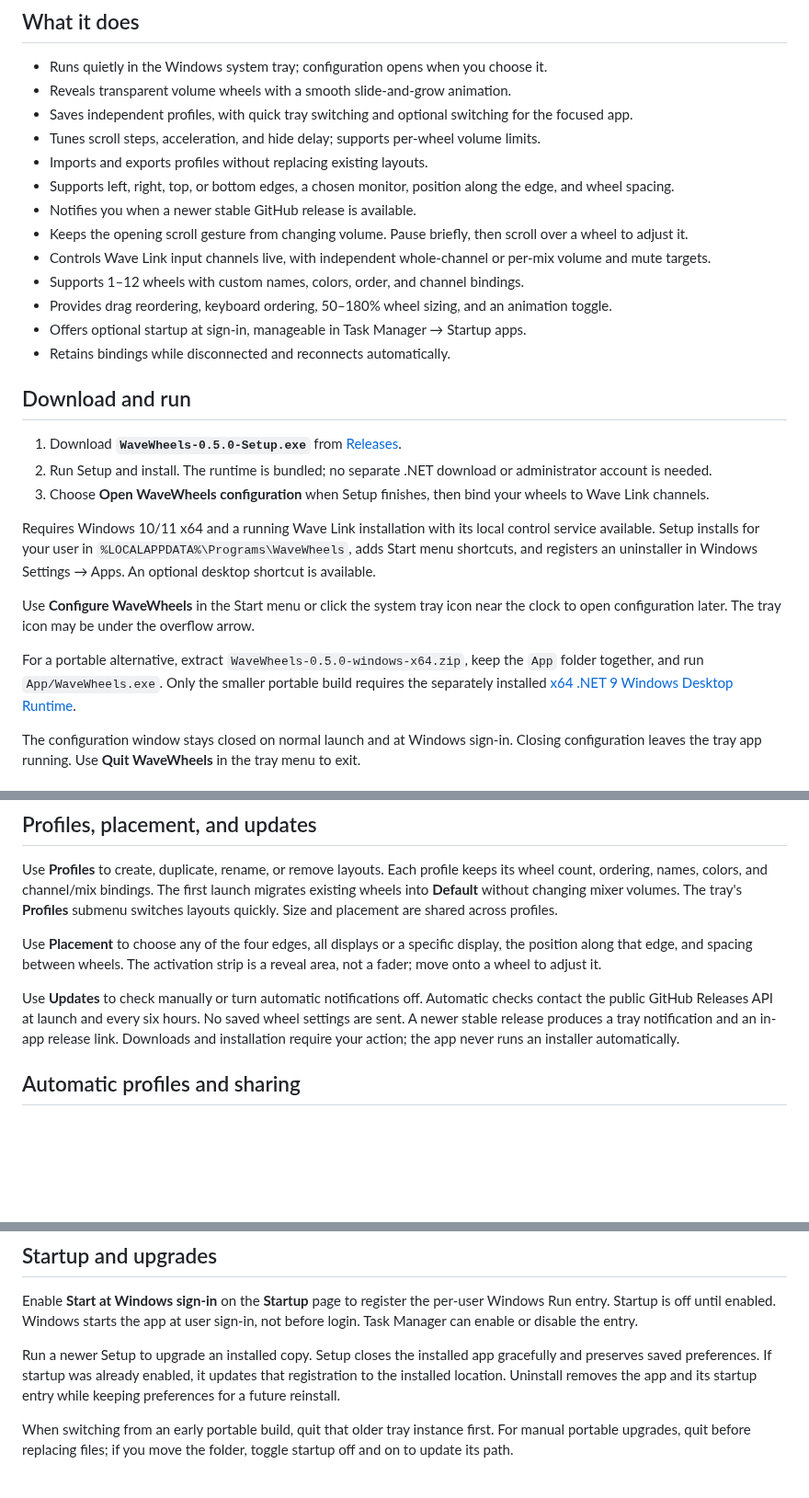
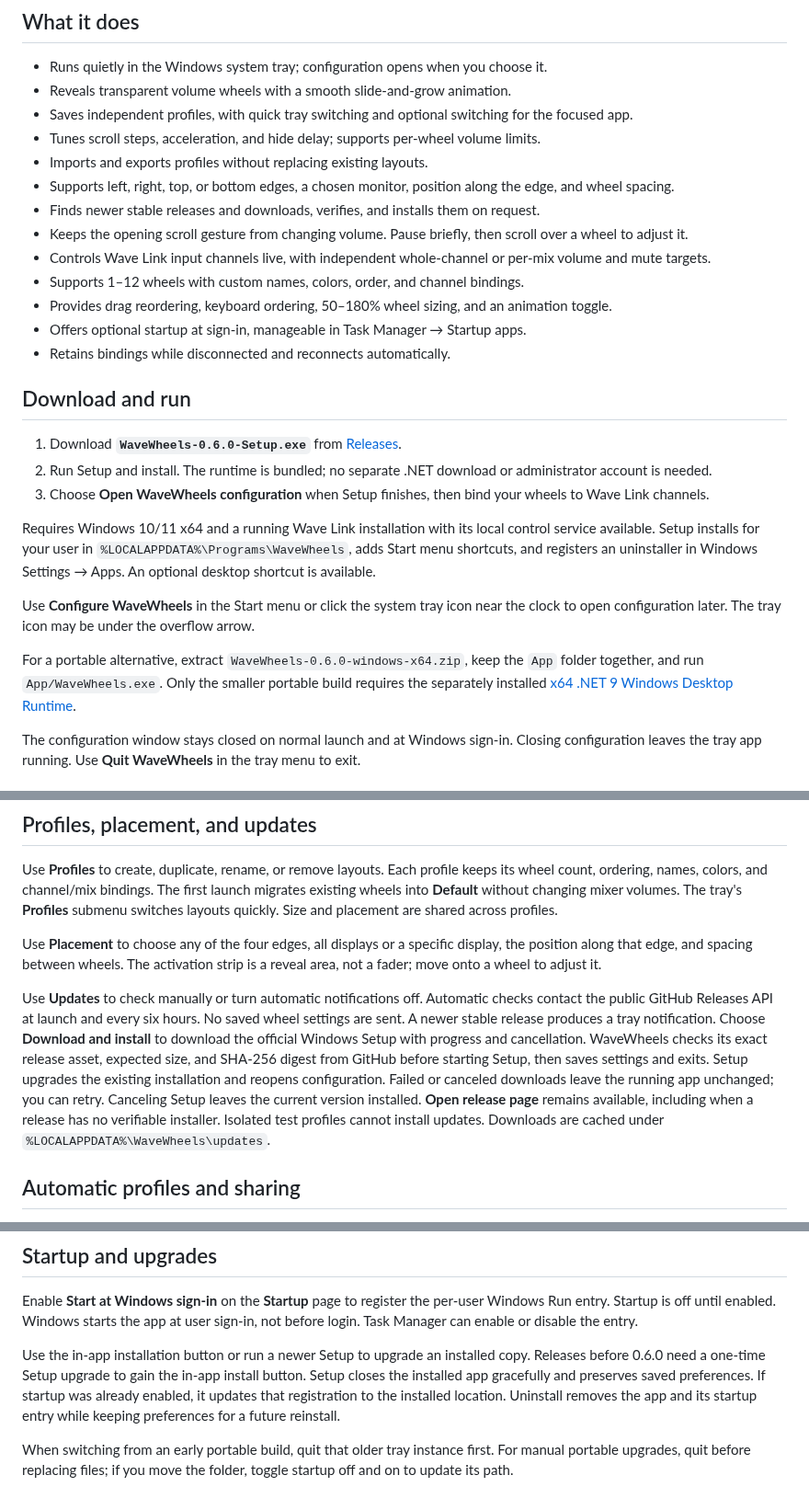
Before and after one commit to notjacobwashere/WaveWheels, a Markdown page: README.md, 3 parts joined by grey strips. Shown at 92% size. GitHub-like rendering; blank space fills up the shorter version.

Commit message:
Add verified in-app update installation and automatic reopening

```diff
--- a/README.md
+++ b/README.md
@@ -14,7 +14,7 @@ An osu!-inspired control surface for **Elgato Wave Link**, one scroll away from
 - Tunes scroll steps, acceleration, and hide delay; supports per-wheel volume limits.
 - Imports and exports profiles without replacing existing layouts.
 - Supports left, right, top, or bottom edges, a chosen monitor, position along the edge, and wheel spacing.
-- Notifies you when a newer stable GitHub release is available.
+- Finds newer stable releases and downloads, verifies, and installs them on request.
 - Keeps the opening scroll gesture from changing volume. Pause briefly, then scroll over a wheel to adjust it.
 - Controls Wave Link input channels live, with independent whole-channel or per-mix volume and mute targets.
 - Supports 1–12 wheels with custom names, colors, order, and channel bindings.
@@ -24,7 +24,7 @@ An osu!-inspired control surface for **Elgato Wave Link**, one scroll away from
 
 ## Download and run
 
-1. Download **`WaveWheels-0.5.0-Setup.exe`** from [Releases](https://github.com/notjacobwashere/WaveWheels/releases/latest).
+1. Download **`WaveWheels-0.6.0-Setup.exe`** from [Releases](https://github.com/notjacobwashere/WaveWheels/releases/latest).
 2. Run Setup and install. The runtime is bundled; no separate .NET download or administrator account is needed.
 3. Choose **Open WaveWheels configuration** when Setup finishes, then bind your wheels to Wave Link channels.
 
@@ -32,7 +32,7 @@ Requires Windows 10/11 x64 and a running Wave Link installation with its local c
 
 Use **Configure WaveWheels** in the Start menu or click the system tray icon near the clock to open configuration later. The tray icon may be under the overflow arrow.
 
-For a portable alternative, extract `WaveWheels-0.5.0-windows-x64.zip`, keep the `App` folder together, and run `App/WaveWheels.exe`. Only the smaller portable build requires the separately installed [x64 .NET 9 Windows Desktop Runtime](https://dotnet.microsoft.com/en-us/download/dotnet/9.0).
+For a portable alternative, extract `WaveWheels-0.6.0-windows-x64.zip`, keep the `App` folder together, and run `App/WaveWheels.exe`. Only the smaller portable build requires the separately installed [x64 .NET 9 Windows Desktop Runtime](https://dotnet.microsoft.com/en-us/download/dotnet/9.0).
 
 The configuration window stays closed on normal launch and at Windows sign-in. Closing configuration leaves the tray app running. Use **Quit WaveWheels** in the tray menu to exit.
 
@@ -52,7 +52,7 @@ Use **Profiles** to create, duplicate, rename, or remove layouts. Each profile k
 
 Use **Placement** to choose any of the four edges, all displays or a specific display, the position along that edge, and spacing between wheels. The activation strip is a reveal area, not a fader; move onto a wheel to adjust it.
 
-Use **Updates** to check manually or turn automatic notifications off. Automatic checks contact the public GitHub Releases API at launch and every six hours. No saved wheel settings are sent. A newer stable release produces a tray notification and an in-app release link. Downloads and installation require your action; the app never runs an installer automatically.
+Use **Updates** to check manually or turn automatic notifications off. Automatic checks contact the public GitHub Releases API at launch and every six hours. No saved wheel settings are sent. A newer stable release produces a tray notification. Choose **Download and install** to download the official Windows Setup with progress and cancellation. WaveWheels checks its exact release asset, expected size, and SHA-256 digest from GitHub before starting Setup, then saves settings and exits. Setup upgrades the existing installation and reopens configuration. Failed or canceled downloads leave the running app unchanged; you can retry. Canceling Setup leaves the current version installed. **Open release page** remains available, including when a release has no verifiable installer. Isolated test profiles cannot install updates. Downloads are cached under `%LOCALAPPDATA%\WaveWheels\updates`.
 ## Automatic profiles and sharing
 
 On **Profiles**, turn on automatic switching and add executable names such as `discord.exe` or `game.exe` to each profile. Separate names with commas, semicolons, or new lines, or use **Browse app**. A matching app must stay focused briefly before switching. The first matching profile wins. An unmatched app restores your manually selected profile; a manual selection stays in effect until focus changes. Switching layouts does not change mixer volumes. Foreground executable names are checked locally; no window titles or activity history are collected or transmitted.
@@ -65,7 +65,7 @@ In **Settings**, choose 1–10% per scroll notch, enable or disable acceleration
 
 Enable **Start at Windows sign-in** on the **Startup** page to register the per-user Windows Run entry. Startup is off until enabled. Windows starts the app at user sign-in, not before login. Task Manager can enable or disable the entry.
 
-Run a newer Setup to upgrade an installed copy. Setup closes the installed app gracefully and preserves saved preferences. If startup was already enabled, it updates that registration to the installed location. Uninstall removes the app and its startup entry while keeping preferences for a future reinstall.
+Use the in-app installation button or run a newer Setup to upgrade an installed copy. Releases before 0.6.0 need a one-time Setup upgrade to gain the in-app install button. Setup closes the installed app gracefully and preserves saved preferences. If startup was already enabled, it updates that registration to the installed location. Uninstall removes the app and its startup entry while keeping preferences for a future reinstall.
 
 When switching from an early portable build, quit that older tray instance first. For manual portable upgrades, quit before replacing files; if you move the folder, toggle startup off and on to update its path.
 
```
Also changed, not shown: CHANGELOG.md (+8 -0 lines), docs/VALIDATION.md (+3 -1 lines), docs/images/studio.png, docs/images/updates.png, 12 other files.
